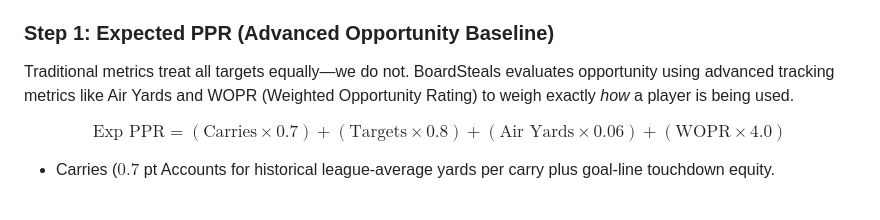
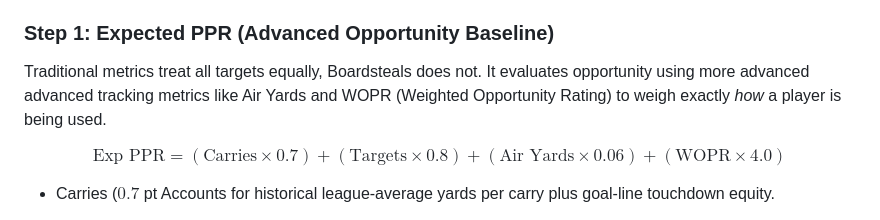
Before and after one commit to kaiwave/boardsteals-nfl, a Markdown page: README.md, the part around the change. GitHub-like rendering.

Commit message:
Improve clarity in README about opportunity evaluation

```diff
--- a/README.md
+++ b/README.md
@@ -7,7 +7,7 @@ Live site: [boardsteals.kaiwave.dev](https://boardsteals.kaiwave.dev)
 Traditional fantasy platforms rank players by raw fantasy points, which heavily reflect trailing results, touchdown luck, and splash plays. Boardsteals inverts this by prioritising underlying offensive opportunity.
 
 ### Step 1: Expected PPR (Advanced Opportunity Baseline)
-Traditional metrics treat all targets equally—we do not. BoardSteals evaluates opportunity using advanced tracking metrics like Air Yards and WOPR (Weighted Opportunity Rating) to weigh exactly *how* a player is being used.
+Traditional metrics treat all targets equally, Boardsteals does not. It evaluates opportunity using more advanced advanced tracking metrics like Air Yards and WOPR (Weighted Opportunity Rating) to weigh exactly *how* a player is being used.
 
 $$\text{Exp PPR} = (\text{Carries} \times 0.7) + (\text{Targets} \times 0.8) + (\text{Air Yards} \times 0.06) + (\text{WOPR} \times 4.0)$$
 
```
